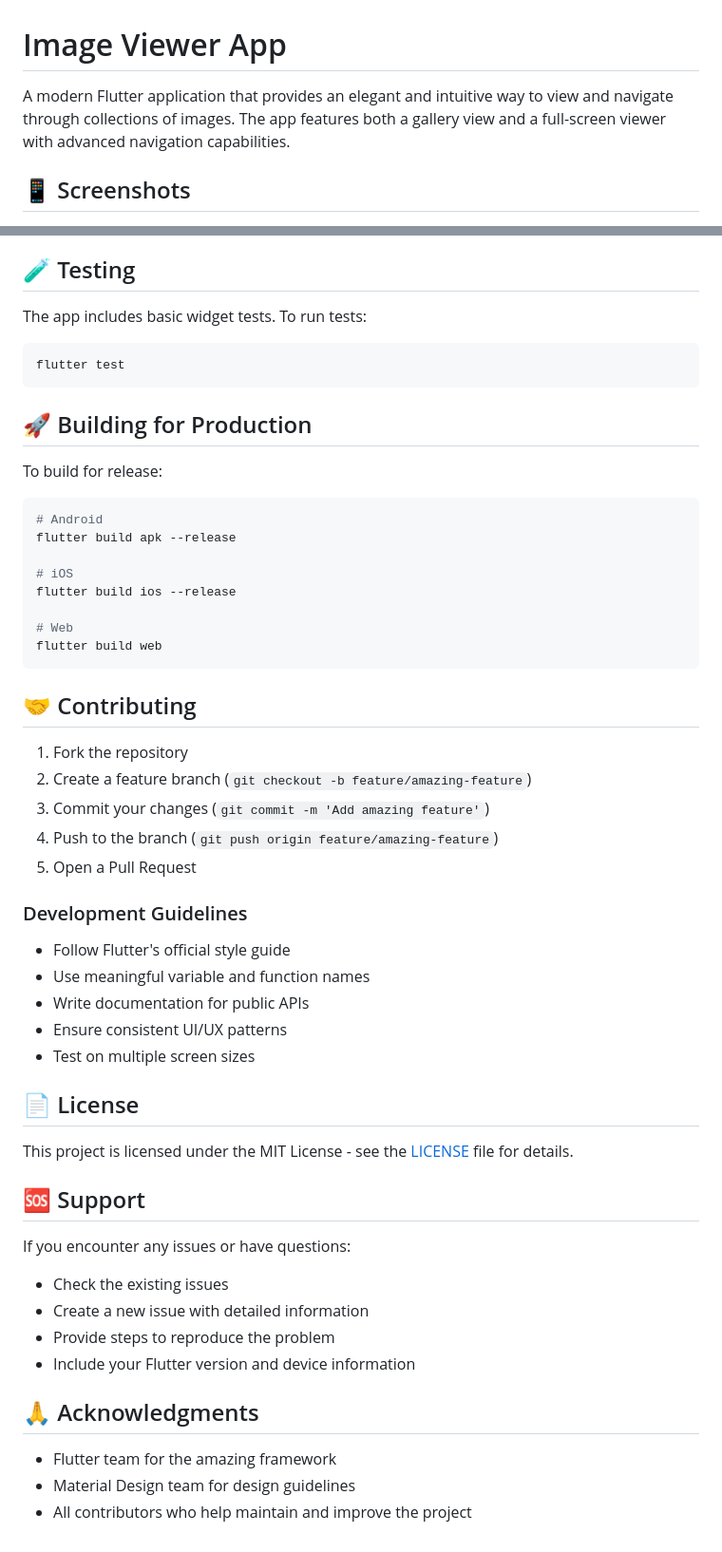
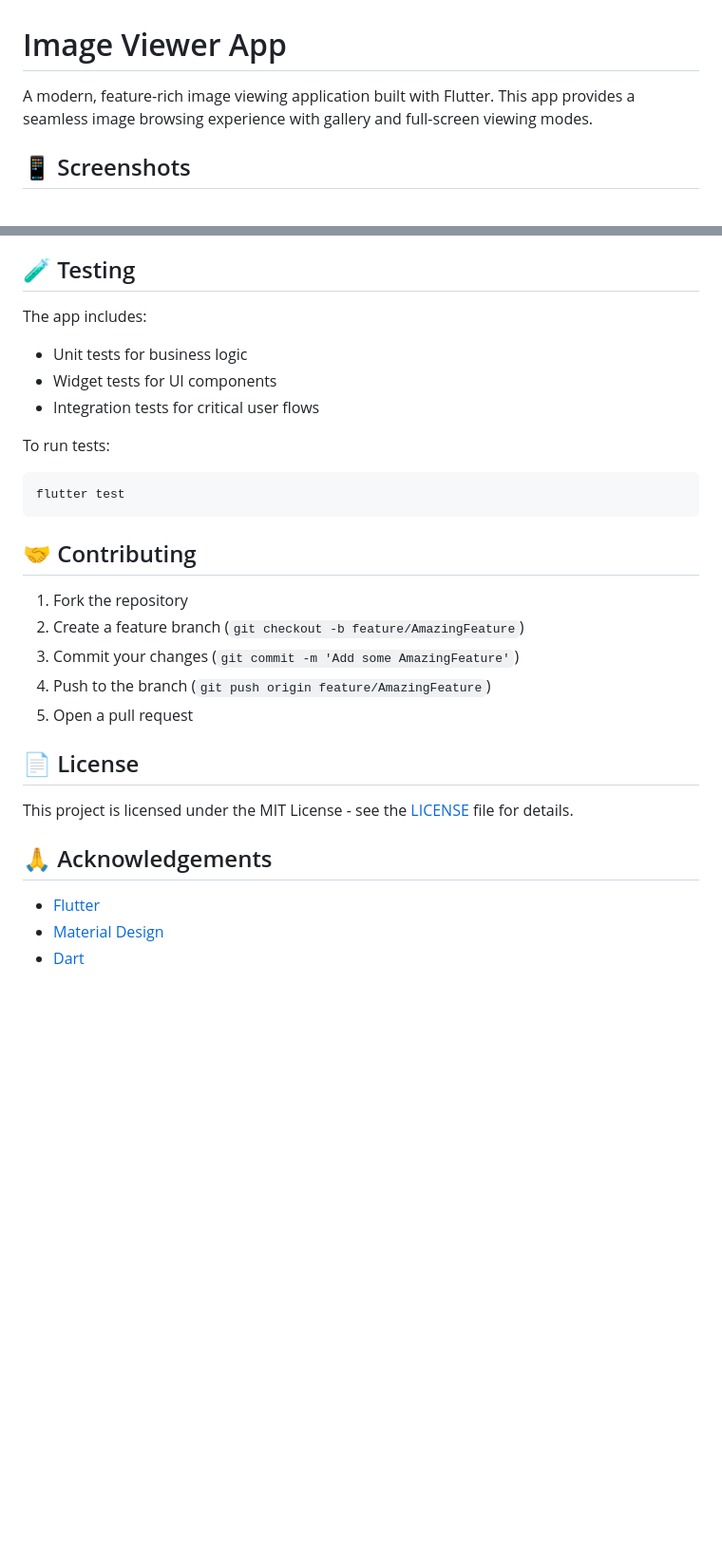
Before and after one commit to Khaled-shahien/Image_Viewer_App, a Markdown page: README.md, 2 parts joined by grey strips. Shown at 95% size. Rendered like a GitHub page; blank space fills up the shorter version.

````diff
--- a/README.md
+++ b/README.md
@@ -1,7 +1,6 @@
 # Image Viewer App
 
-A modern Flutter application that provides an elegant and intuitive way to view and navigate through collections of images. The app features both a gallery view and a full-screen viewer with advanced navigation capabilities.
-
+A modern, feature-rich image viewing application built with Flutter. This app provides a seamless image browsing experience with gallery and full-screen viewing modes.
 
 ## 📱 Screenshots
 
@@ -164,56 +154,30 @@ flutter:
 
 ## 🧪 Testing
 
-The app includes basic widget tests. To run tests:
+The app includes:
+- Unit tests for business logic
+- Widget tests for UI components
+- Integration tests for critical user flows
 
+To run tests:
 ```bash
 flutter test
-```
-
-## 🚀 Building for Production
-
-To build for release:
-
-```bash
-# Android
-flutter build apk --release
-
-# iOS
-flutter build ios --release
-
-# Web
-flutter build web
 ```
 
 ## 🤝 Contributing
 
 1. Fork the repository
-2. Create a feature branch (`git checkout -b feature/amazing-feature`)
-3. Commit your changes (`git commit -m 'Add amazing feature'`)
-4. Push to the branch (`git push origin feature/amazing-feature`)
-5. Open a Pull Request
-
-### Development Guidelines
-- Follow Flutter's official style guide
-- Use meaningful variable and function names
-- Write documentation for public APIs
-- Ensure consistent UI/UX patterns
-- Test on multiple screen sizes
+2. Create a feature branch (`git checkout -b feature/AmazingFeature`)
+3. Commit your changes (`git commit -m 'Add some AmazingFeature'`)
+4. Push to the branch (`git push origin feature/AmazingFeature`)
+5. Open a pull request
 
 ## 📄 License
 
 This project is licensed under the MIT License - see the [LICENSE](LICENSE) file for details.
 
-## 🆘 Support
+## 🙏 Acknowledgements
 
-If you encounter any issues or have questions:
-- Check the existing issues
-- Create a new issue with detailed information
-- Provide steps to reproduce the problem
-- Include your Flutter version and device information
-
-## 🙏 Acknowledgments
-
-- Flutter team for the amazing framework
-- Material Design team for design guidelines
-- All contributors who help maintain and improve the project
+- [Flutter](https://flutter.dev/)
+- [Material Design](https://material.io/)
+- [Dart](https://dart.dev/)
````
Also changed, not shown: other parts of README.md (+117 -126 lines).
